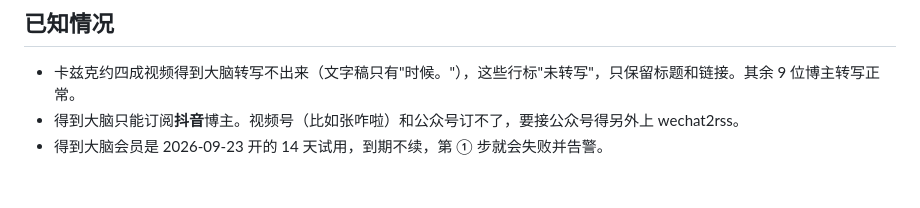
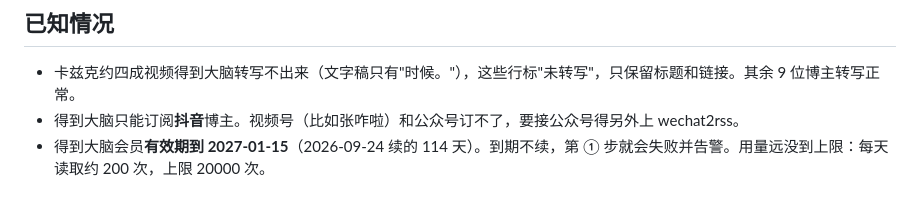
Before and after one commit to qiao-chief/qiao-content-radar, a Markdown page: README.md, the part around the change. GitHub-like rendering.

Commit message:
得到大脑会员续到 2027-01-15
乔帮主 2026-09-24 买了 114 天。用量核实：每天读取约 200 次，上限 20000 次，
用掉 1%，一个会员足够，不需要多买。

Co-Authored-By: Claude Opus 5 <noreply@anthropic.com>

```diff
--- a/README.md
+++ b/README.md
@@ -104,4 +104,4 @@ GitHub 那边如果运行失败，也会给账号邮箱发邮件。
 
 - 卡兹克约四成视频得到大脑转写不出来（文字稿只有"时候。"），这些行标"未转写"，只保留标题和链接。其余 9 位博主转写正常。
 - 得到大脑只能订阅**抖音**博主。视频号（比如张咋啦）和公众号订不了，要接公众号得另外上 wechat2rss。
-- 得到大脑会员是 2026-09-23 开的 14 天试用，到期不续，第 ① 步就会失败并告警。
+- 得到大脑会员**有效期到 2027-01-15**（2026-09-24 续的 114 天）。到期不续，第 ① 步就会失败并告警。用量远没到上限：每天读取约 200 次，上限 20000 次。
```
